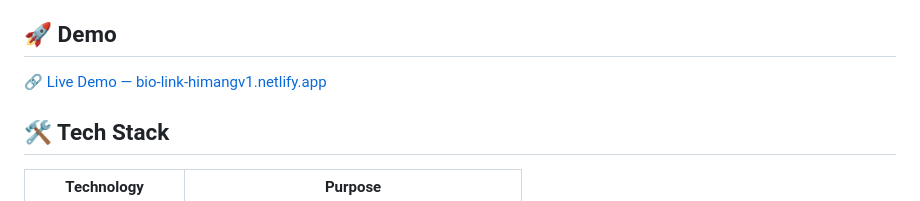
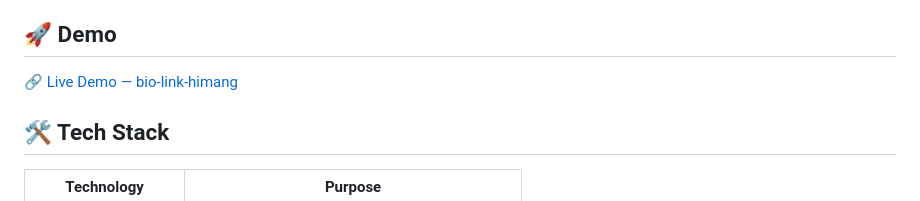
Before and after one commit to himang-dg/Bio-link, a Markdown page: readme.md, the part around one of its changes. GitHub-like rendering.

Commit message:
Fix live demo link in README
Updated live demo link in the README file.

```diff
--- a/readme.md
+++ b/readme.md
@@ -54,7 +50,7 @@ A sleek, modern **bio link page** with glassmorphism design, animated background
 
 ## 🚀 Demo
 
-[🔗 Live Demo — bio-link-himangv1.netlify.app](https://bio-link-himangv1.netlify.app/)
+[🔗 Live Demo — bio-link-himang](https://bio-himang.netlify.app/)
 
 ## 🛠️ Tech Stack
 
```
Also changed, not shown: other parts of readme.md (+2 -6 lines).
